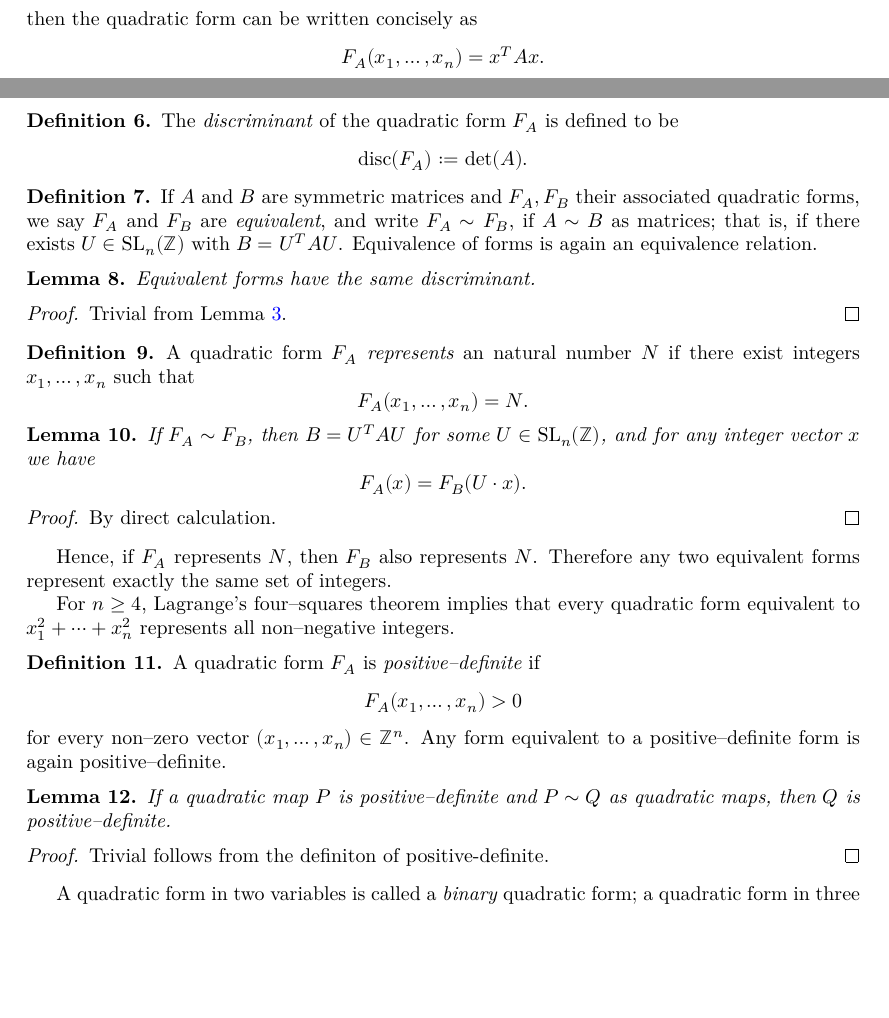
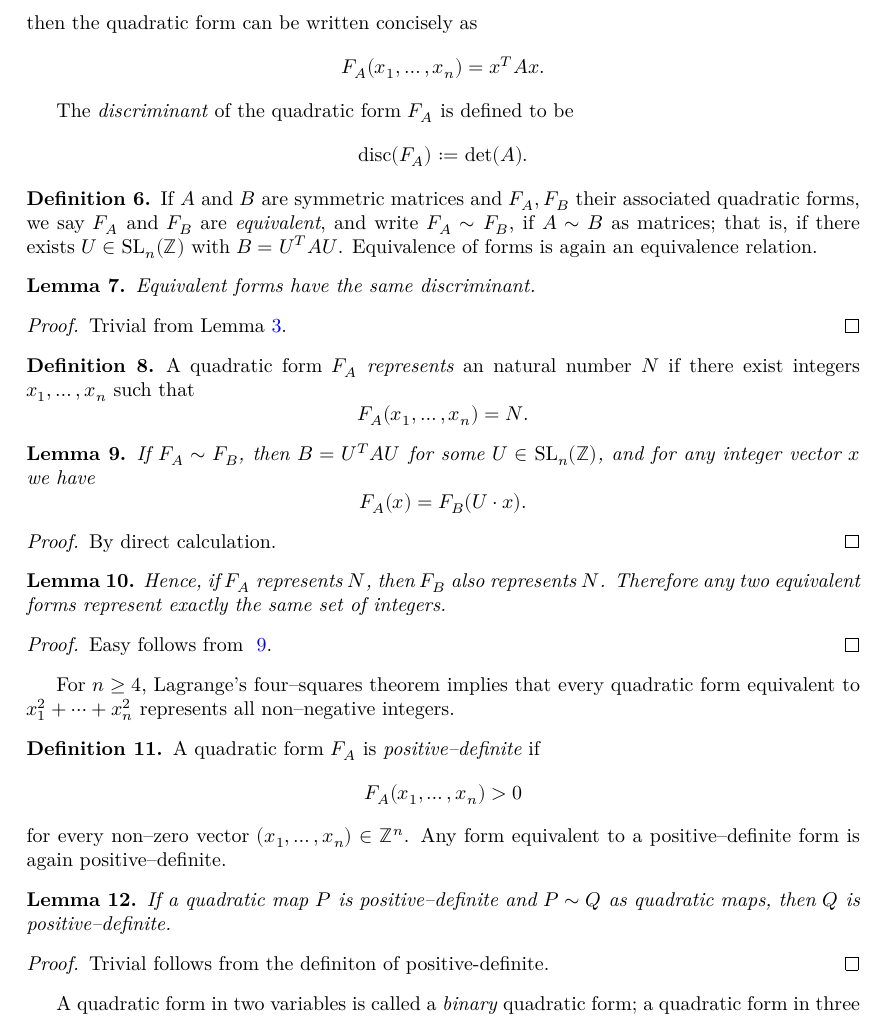
Before and after one commit to Whysoserioushah/SumOfThreeSq, a LaTeX document (lean_content/blueprint/src/print.tex, which reads lean_content/blueprint/src/content.tex): two parts of pages 2 and 3 of 12 before the commit and part of page 3 of 12 after it, the two joined at a grey line, cut so that both start at the same text, the shorter picture padded with empty space. Compiled offline with XeLaTeX.

Commit message:
change blueprint

```diff
--- a/lean_content/blueprint/src/content.tex
+++ b/lean_content/blueprint/src/content.tex
@@ -123,10 +123,10 @@ then the quadratic form can be written concisely as
   F_A(x_1,\dots,x_n) = x^T A x .
 \]
 
-\begin{definition}
+% \begin{definition}
 The \emph{discriminant} of the quadratic form $F_A$ is defined to be
 \[ \operatorname{disc}(F_A) := \det(A). \]
-\end{definition}
+% \end{definition}
 
 \begin{definition}
 \label{def:QuadMap_equiv}
@@ -161,7 +162,8 @@ integers $x_1,\dots,x_n$ such that
 \end{definition}
 
 \begin{lemma}
-\label{lem:QuadMap_equiv_represents}
+\label{lem:QuadMap_equiv_apply}
+\uses{def:QuadMap_equiv, lem:mat_symm_preserved}
 \lean{Matrix.SpecialLinearGroup.toQuadraticMap'EquivSMul_apply}
 \leanok
 If $F_A\sim F_B$, then $B = U^T A U$ for some
@@ -174,10 +176,21 @@ $U\in\mathrm{SL}_n(\mathbb{Z})$, and for any integer vector $x$ we have
 By direct calculation.
 \end{proof}
 
-
+\begin{lemma}
+\label{lem:QuadMap_equiv_represents}
+\uses{def:QuadMap_equiv, def:Nat_is_represented_by, lem:QuadMap_equiv_apply}
+\lean{Nat.IsRepresentedBy.of_equiv}
+\leanok
 Hence, if $F_A$ represents $N$, then $F_B$ also represents $N$.
 Therefore any two equivalent forms represent exactly the same set of
 integers.
+\end{lemma}
+
+\begin{proof}
+\leanok
+Easy follows from ~\ref{lem:QuadMap_equiv_apply}.
+\end{proof}
+
 
 For $n\ge4$, Lagrange's four–squares theorem implies that every quadratic
 form equivalent to $x_1^2+\cdots+x_n^2$ represents all non–negative
```
Also changed, not shown: lean_content/blueprint/src/content.tex (14 more changed lines).
